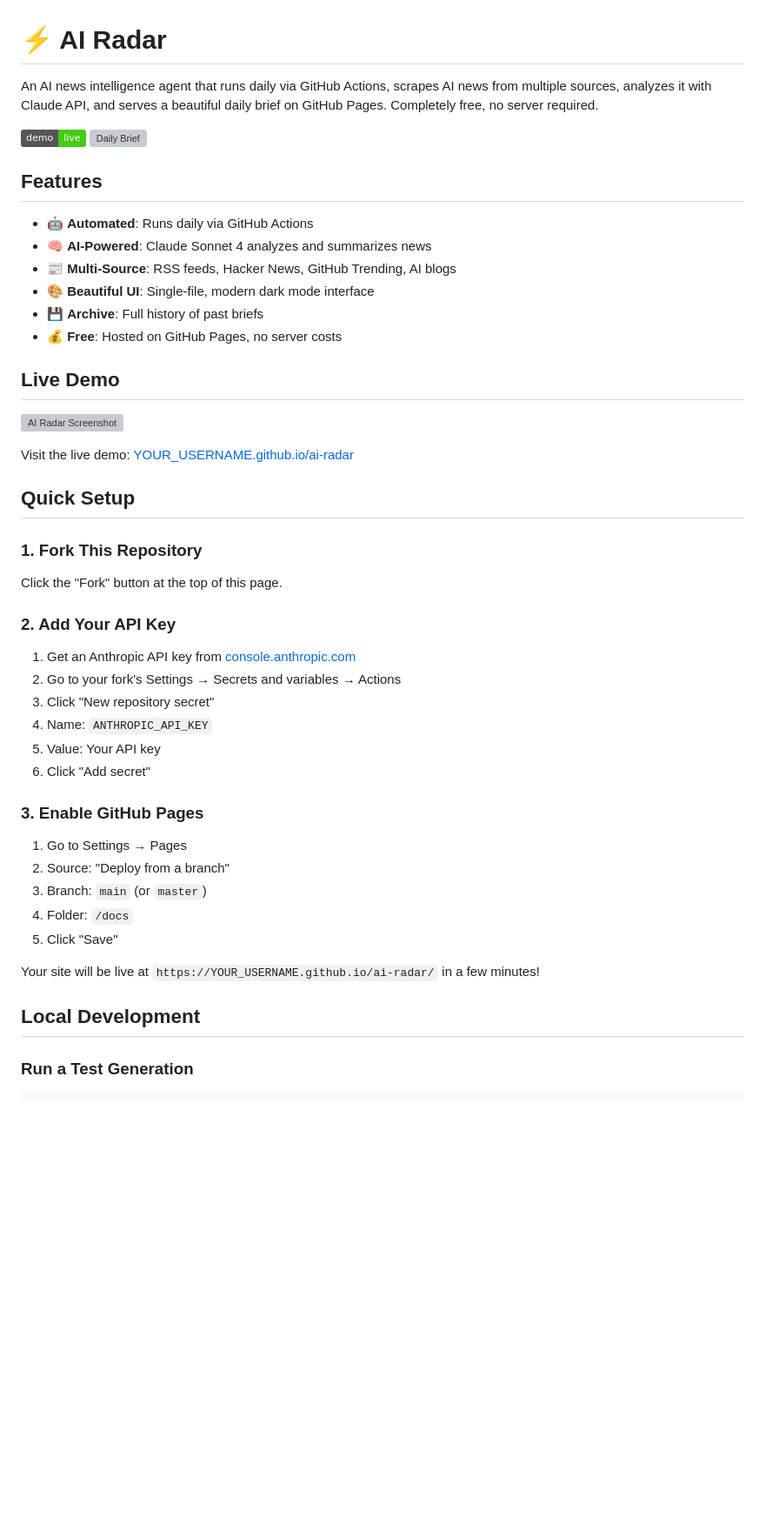
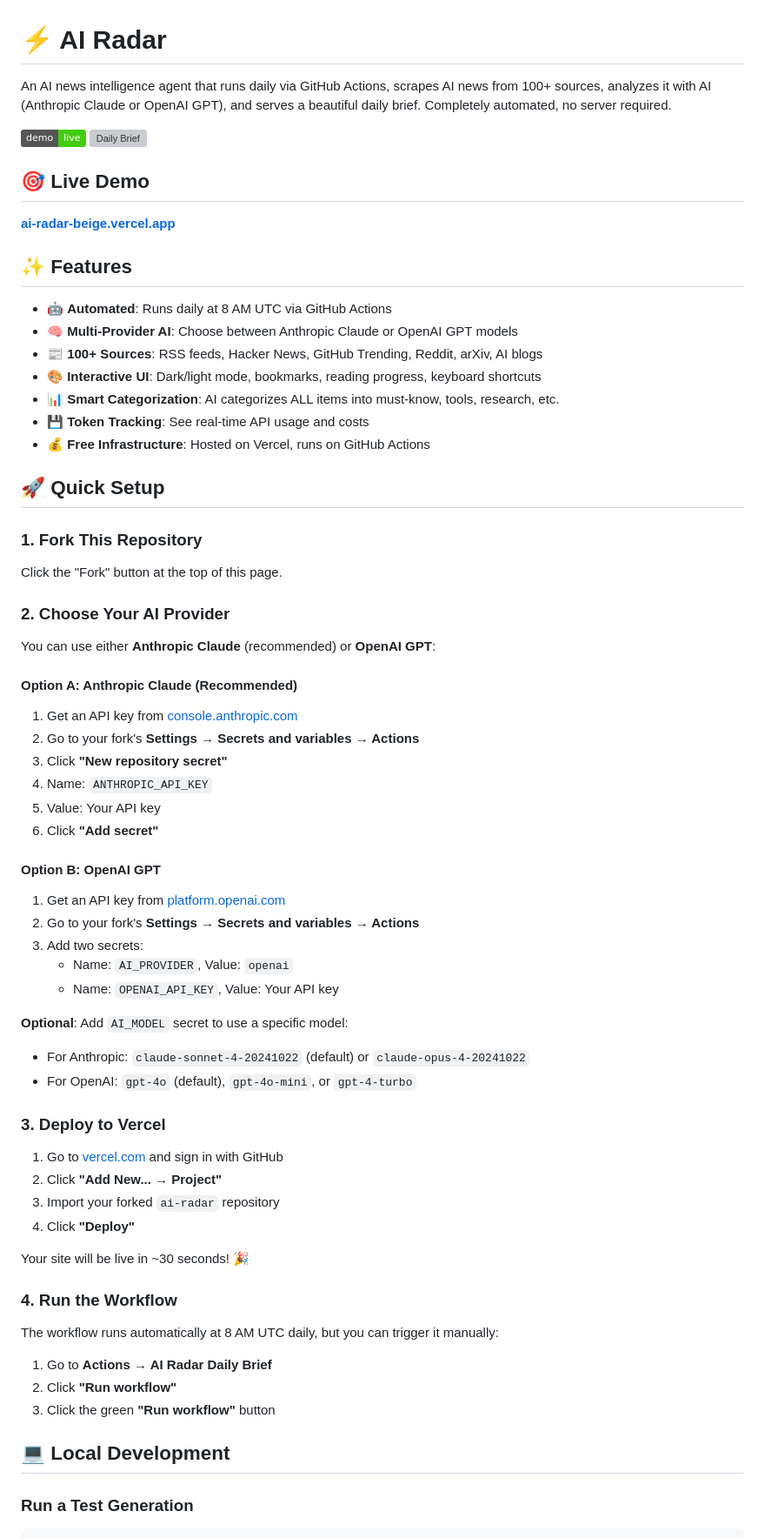
Before and after one commit to jobaercfc/ai-radar, a Markdown page: README.md, the part around one of its changes. Shown at 87% size. GitHub-like rendering; badges without logos; blank space fills up the shorter version; grey boxes are pictures that could not be loaded.

```diff
--- a/README.md
+++ b/README.md
@@ -1,4 +1,4 @@
 # ⚡ AI Radar
 
-An AI news intelligence agent that runs daily via GitHub Actions, scrapes AI news from multiple sources, analyzes it with Claude API, and serves a beautiful daily brief on GitHub Pages. Completely free, no server required.
+An AI news intelligence agent that runs daily via GitHub Actions, scrapes AI news from 100+ sources, analyzes it with AI (Anthropic Claude or OpenAI GPT), and serves a beautiful daily brief. Completely automated, no server required.
 
@@ -7,45 +7,67 @@ An AI news intelligence agent that runs daily via GitHub Actions, scrapes AI new
 
-## Features
+## 🎯 Live Demo
 
-- 🤖 **Automated**: Runs daily via GitHub Actions
-- 🧠 **AI-Powered**: Claude Sonnet 4 analyzes and summarizes news
-- 📰 **Multi-Source**: RSS feeds, Hacker News, GitHub Trending, AI blogs
-- 🎨 **Beautiful UI**: Single-file, modern dark mode interface
-- 💾 **Archive**: Full history of past briefs
-- 💰 **Free**: Hosted on GitHub Pages, no server costs
+**[ai-radar-beige.vercel.app](https://ai-radar-beige.vercel.app)**
 
-## Live Demo
+## ✨ Features
 
-![AI Radar Screenshot](docs/screenshot.png)
+- 🤖 **Automated**: Runs daily at 8 AM UTC via GitHub Actions
+- 🧠 **Multi-Provider AI**: Choose between Anthropic Claude or OpenAI GPT models
+- 📰 **100+ Sources**: RSS feeds, Hacker News, GitHub Trending, Reddit, arXiv, AI blogs
+- 🎨 **Interactive UI**: Dark/light mode, bookmarks, reading progress, keyboard shortcuts
+- 📊 **Smart Categorization**: AI categorizes ALL items into must-know, tools, research, etc.
+- 💾 **Token Tracking**: See real-time API usage and costs
+- 💰 **Free Infrastructure**: Hosted on Vercel, runs on GitHub Actions
 
-Visit the live demo: [YOUR_USERNAME.github.io/ai-radar](https://YOUR_USERNAME.github.io/ai-radar/)
-
-## Quick Setup
+## 🚀 Quick Setup
 
 ### 1. Fork This Repository
 
 Click the "Fork" button at the top of this page.
 
-### 2. Add Your API Key
+### 2. Choose Your AI Provider
 
-1. Get an Anthropic API key from [console.anthropic.com](https://console.anthropic.com/settings/keys)
-2. Go to your fork's Settings → Secrets and variables → Actions
-3. Click "New repository secret"
+You can use either **Anthropic Claude** (recommended) or **OpenAI GPT**:
+
+#### Option A: Anthropic Claude (Recommended)
+
+1. Get an API key from [console.anthropic.com](https://console.anthropic.com/settings/keys)
+2. Go to your fork's **Settings → Secrets and variables → Actions**
+3. Click **"New repository secret"**
 4. Name: `ANTHROPIC_API_KEY`
 5. Value: Your API key
-6. Click "Add secret"
+6. Click **"Add secret"**
 
-### 3. Enable GitHub Pages
+#### Option B: OpenAI GPT
 
-1. Go to Settings → Pages
-2. Source: "Deploy from a branch"
-3. Branch: `main` (or `master`)
-4. Folder: `/docs`
-5. Click "Save"
+1. Get an API key from [platform.openai.com](https://platform.openai.com/api-keys)
+2. Go to your fork's **Settings → Secrets and variables → Actions**
+3. Add two secrets:
+   - Name: `AI_PROVIDER`, Value: `openai`
+   - Name: `OPENAI_API_KEY`, Value: Your API key
 
-Your site will be live at `https://YOUR_USERNAME.github.io/ai-radar/` in a few minutes!
+**Optional**: Add `AI_MODEL` secret to use a specific model:
+- For Anthropic: `claude-sonnet-4-20241022` (default) or `claude-opus-4-20241022`
+- For OpenAI: `gpt-4o` (default), `gpt-4o-mini`, or `gpt-4-turbo`
 
-## Local Development
+### 3. Deploy to Vercel
+
+1. Go to [vercel.com](https://vercel.com) and sign in with GitHub
+2. Click **"Add New... → Project"**
+3. Import your forked `ai-radar` repository
+4. Click **"Deploy"**
+
+Your site will be live in ~30 seconds! 🎉
+
+### 4. Run the Workflow
+
+The workflow runs automatically at 8 AM UTC daily, but you can trigger it manually:
+
+1. Go to **Actions → AI Radar Daily Brief**
+2. Click **"Run workflow"**
+3. Click the green **"Run workflow"** button
+
+## 💻 Local Development
 
 ### Run a Test Generation
 
```
Also changed, not shown: other parts of README.md (+116 -60 lines).
